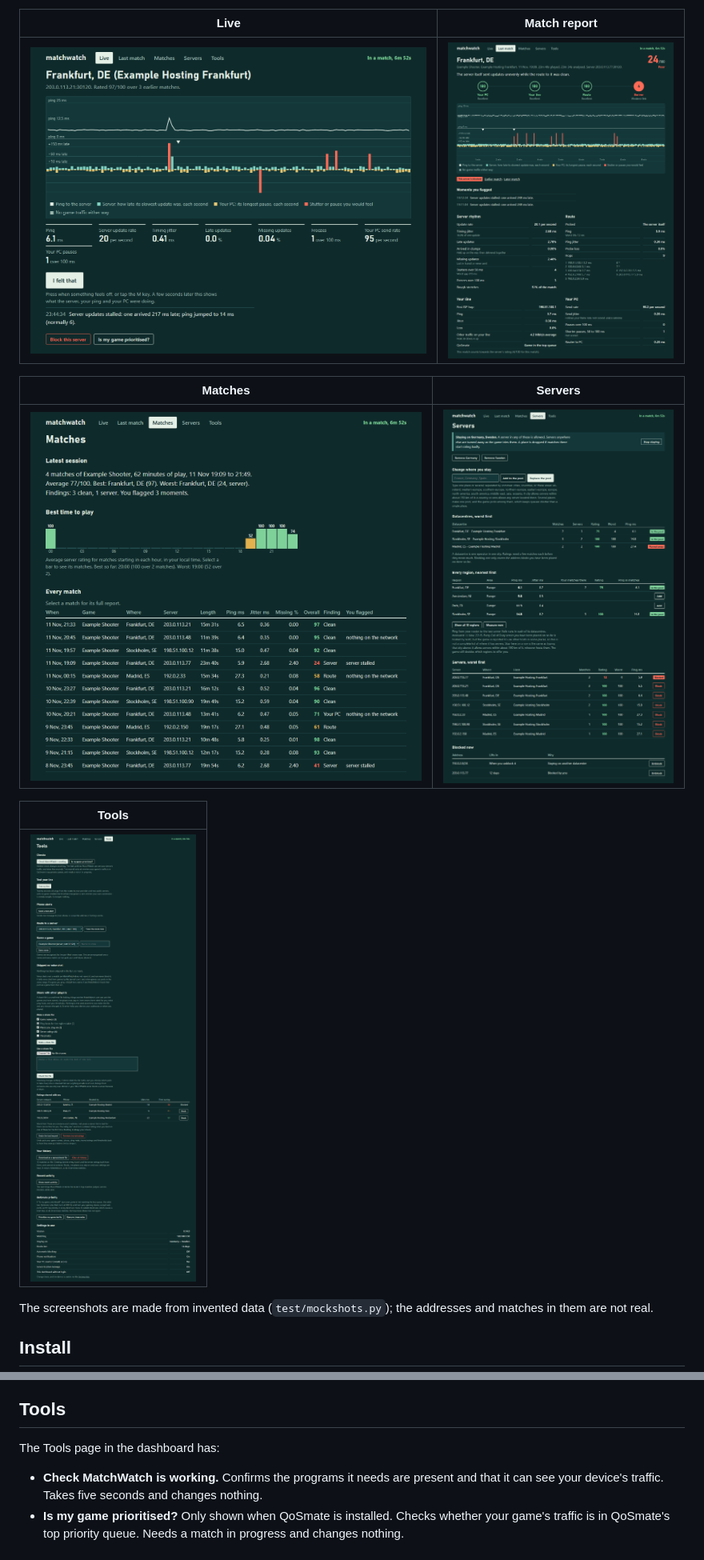
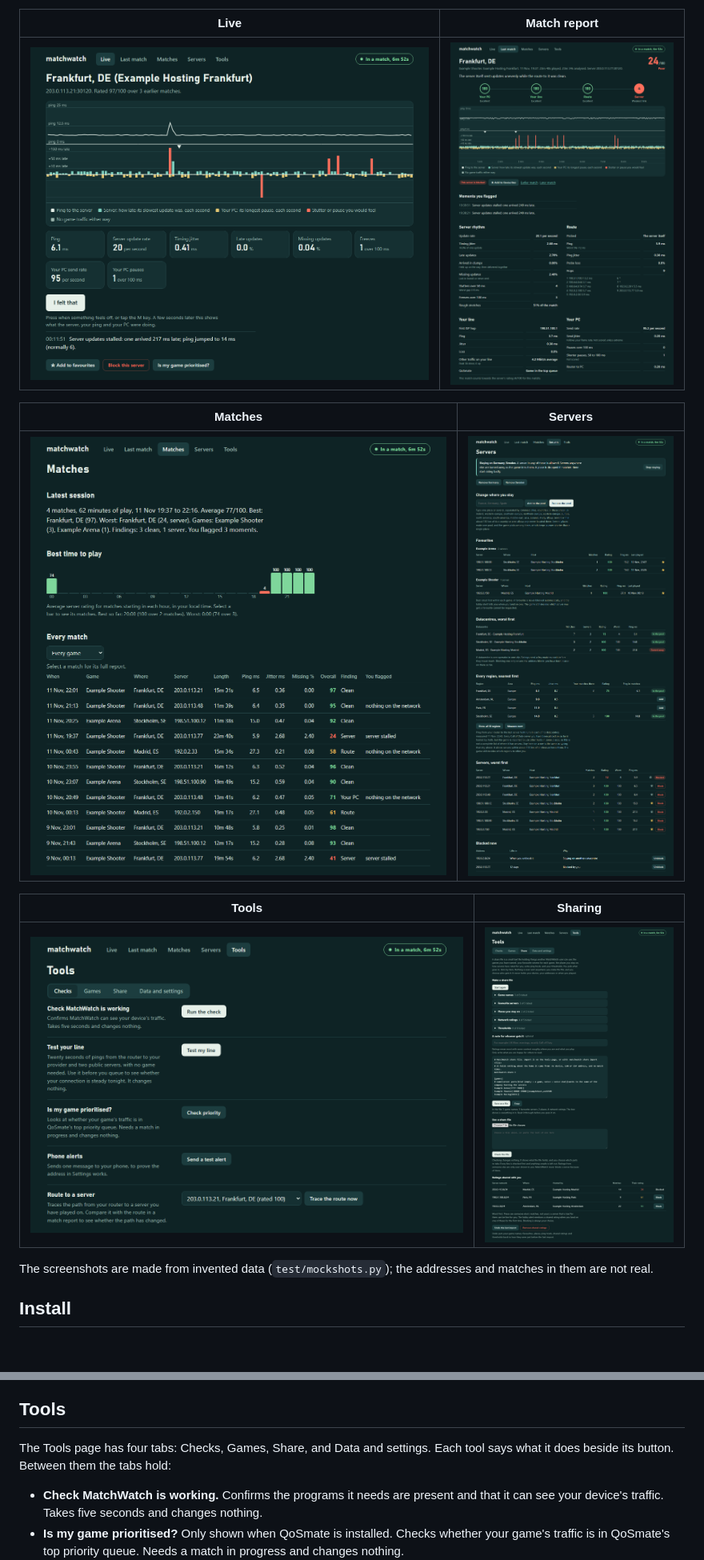
Before and after one commit to ItsGix/matchwatch, a Markdown page: README.md, 2 parts joined by grey strips. Shown at 80% size. GitHub-like rendering; pictures changed too: docs/live.png, docs/match-report.png, docs/matches.png; blank space fills up the shorter version.

```diff
--- a/README.md
+++ b/README.md
@@ -35,9 +35,9 @@ It works from packet timing only. Game traffic is never decoded, changed, delaye
 | --- | --- |
 | ![Matches](docs/matches.png) | ![Servers](docs/servers-pool.png) |
 
-| Tools |
-| --- |
-| ![Tools](docs/tools.png) |
+| Tools | Sharing |
+| --- | --- |
+| ![Tools](docs/tools.png) | ![Sharing](docs/share.png) |
 
 The screenshots are made from invented data (`test/mockshots.py`); the addresses and matches in them are not real.
 
@@ -138,7 +139,7 @@ Settings live in `/etc/config/matchwatch`. To change one over SSH: `uci set matc
 
 ## Tools
 
-The Tools page in the dashboard has:
+The Tools page has four tabs: Checks, Games, Share, and Data and settings. Each tool says what it does beside its button. Between them the tabs hold:
 
 - **Check MatchWatch is working.** Confirms the programs it needs are present and that it can see your device's traffic. Takes five seconds and changes nothing.
 - **Is my game prioritised?** Only shown when QoSmate is installed. Checks whether your game's traffic is in QoSmate's top priority queue. Needs a match in progress and changes nothing.
```
Also changed, not shown: other parts of README.md (+33 -6 lines), CLAUDE.md (+7 -3 lines), 8 other files.
